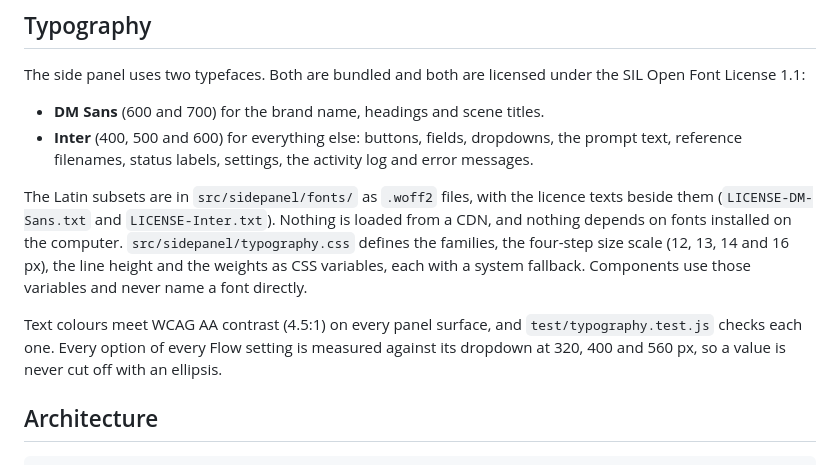
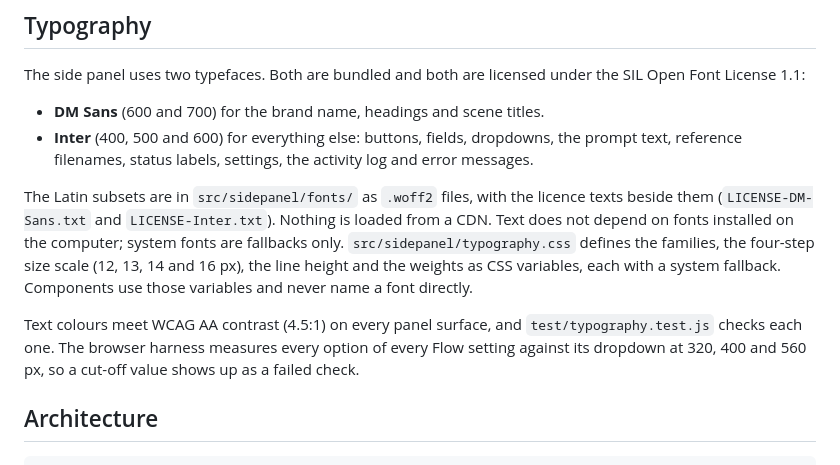
Before and after one commit to yetiwrld/Extension, a Markdown page: README.md, the part around the change. Rendered like a GitHub page.

Commit message:
README: state the typography and fit checks precisely
Co-authored-by: arena-agent <297053741+arena-agent@users.noreply.github.com>

```diff
--- a/README.md
+++ b/README.md
@@ -160,14 +160,14 @@ License 1.1:
   reference filenames, status labels, settings, the activity log and error messages.
 
 The Latin subsets are in `src/sidepanel/fonts/` as `.woff2` files, with the licence texts beside them
-(`LICENSE-DM-Sans.txt` and `LICENSE-Inter.txt`). Nothing is loaded from a CDN, and nothing depends on
-fonts installed on the computer. `src/sidepanel/typography.css` defines the families, the four-step
+(`LICENSE-DM-Sans.txt` and `LICENSE-Inter.txt`). Nothing is loaded from a CDN. Text does not depend on
+fonts installed on the computer; system fonts are fallbacks only. `src/sidepanel/typography.css` defines the families, the four-step
 size scale (12, 13, 14 and 16 px), the line height and the weights as CSS variables, each with a
 system fallback. Components use those variables and never name a font directly.
 
 Text colours meet WCAG AA contrast (4.5:1) on every panel surface, and `test/typography.test.js`
-checks each one. Every option of every Flow setting is measured against its dropdown at 320, 400
-and 560 px, so a value is never cut off with an ellipsis.
+checks each one. The browser harness measures every option of every Flow setting against its
+dropdown at 320, 400 and 560 px, so a cut-off value shows up as a failed check.
 
 ## Architecture
 
```
